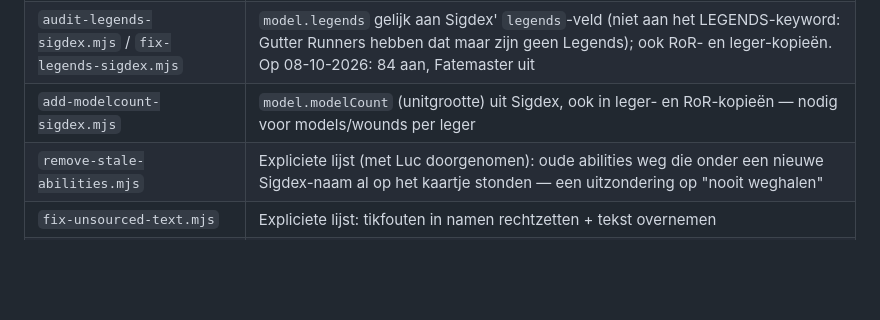
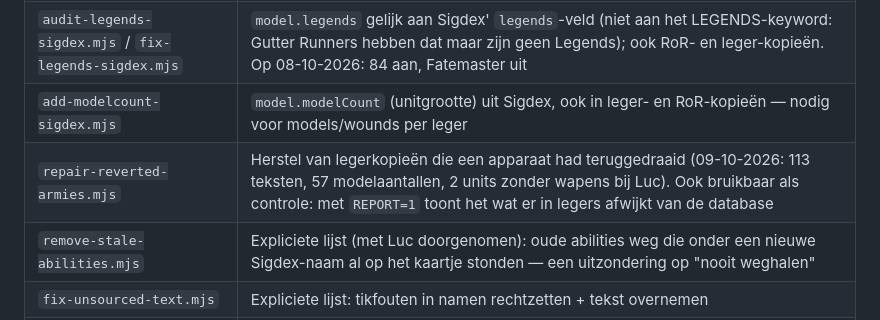
Before and after one commit to LdeGroen/aoscompanion, a Markdown page: CLAUDE.md, the part around the change. GitHub-like rendering; blank space fills up the shorter version.

Commit message:
CLAUDE.md: herstelscript voor teruggedraaide legerkopieën
Co-Authored-By: Claude Opus 5.5 <noreply@anthropic.com>

```diff
--- a/CLAUDE.md
+++ b/CLAUDE.md
@@ -990,6 +990,7 @@ schrijft met 250 ms vertraging naar schijf.
 | `find-unsourced-text.mjs` | Read-only: teksten zonder Sigdex-bron, met de dichtstbijzijnde Sigdex-naam (tikfout of echt eigen?) |
 | `audit-legends-sigdex.mjs` / `fix-legends-sigdex.mjs` | `model.legends` gelijk aan Sigdex' `legends`-veld (niet aan het LEGENDS-keyword: Gutter Runners hebben dat maar zijn geen Legends); ook RoR- en leger-kopieën. Op 08-10-2026: 84 aan, Fatemaster uit |
 | `add-modelcount-sigdex.mjs` | `model.modelCount` (unitgrootte) uit Sigdex, ook in leger- en RoR-kopieën — nodig voor models/wounds per leger |
+| `repair-reverted-armies.mjs` | Herstel van legerkopieën die een apparaat had teruggedraaid (09-10-2026: 113 teksten, 57 modelaantallen, 2 units zonder wapens bij Luc). Ook bruikbaar als controle: met `REPORT=1` toont het wat er in legers afwijkt van de database |
 | `remove-stale-abilities.mjs` | Expliciete lijst (met Luc doorgenomen): oude abilities weg die onder een nieuwe Sigdex-naam al op het kaartje stonden — een uitzondering op "nooit weghalen" |
 | `fix-unsourced-text.mjs` | Expliciete lijst: tikfouten in namen rechtzetten + tekst overnemen |
 | `rename-warscrolls-sigdex.mjs` | Warscrolls hernoemen naar de Sigdex-naam: vervangt elke exact gelijke string in alle aoscompanion-data (kaartje, regiment-opties, RoR/AoR, legers, lijst-momentopnames). Stopt als de nieuwe naam al bestaat |
```
